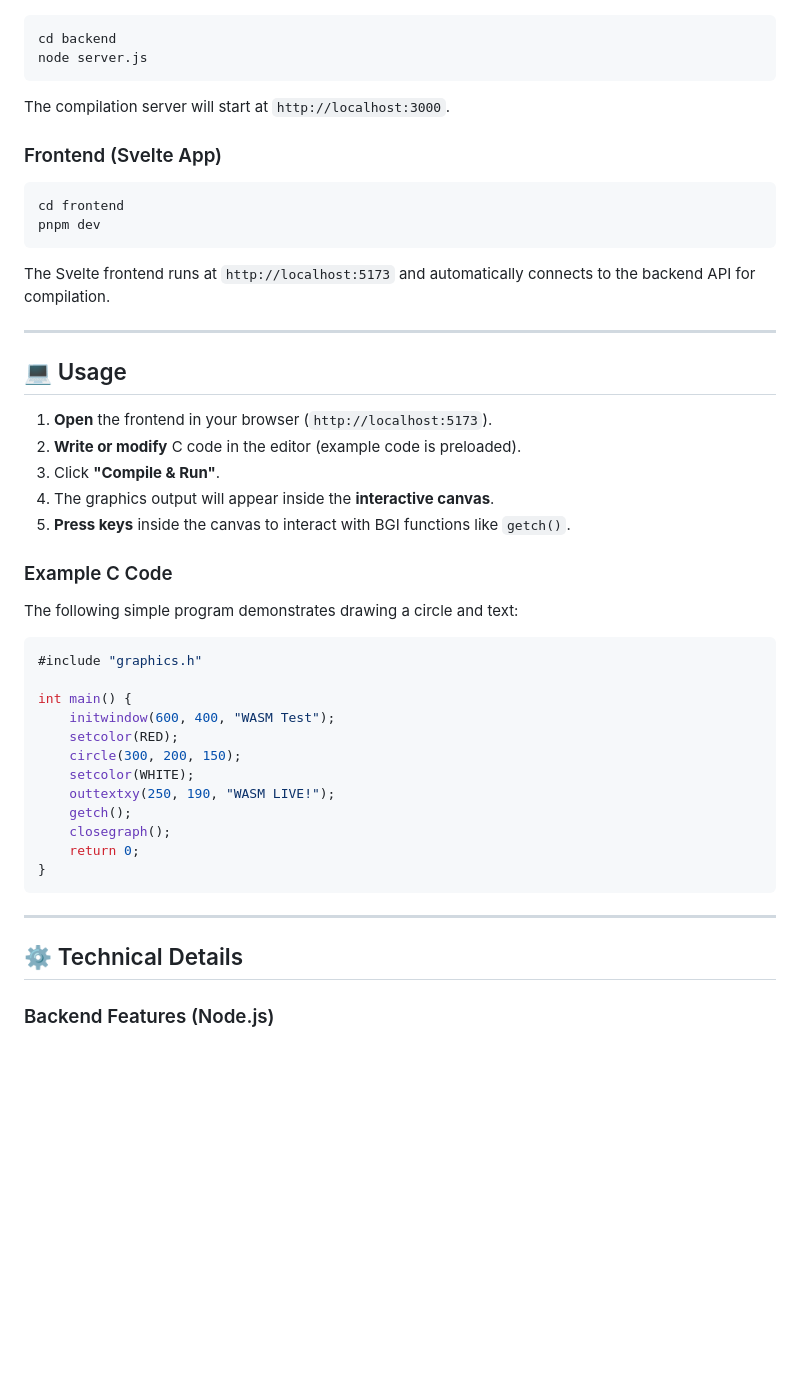
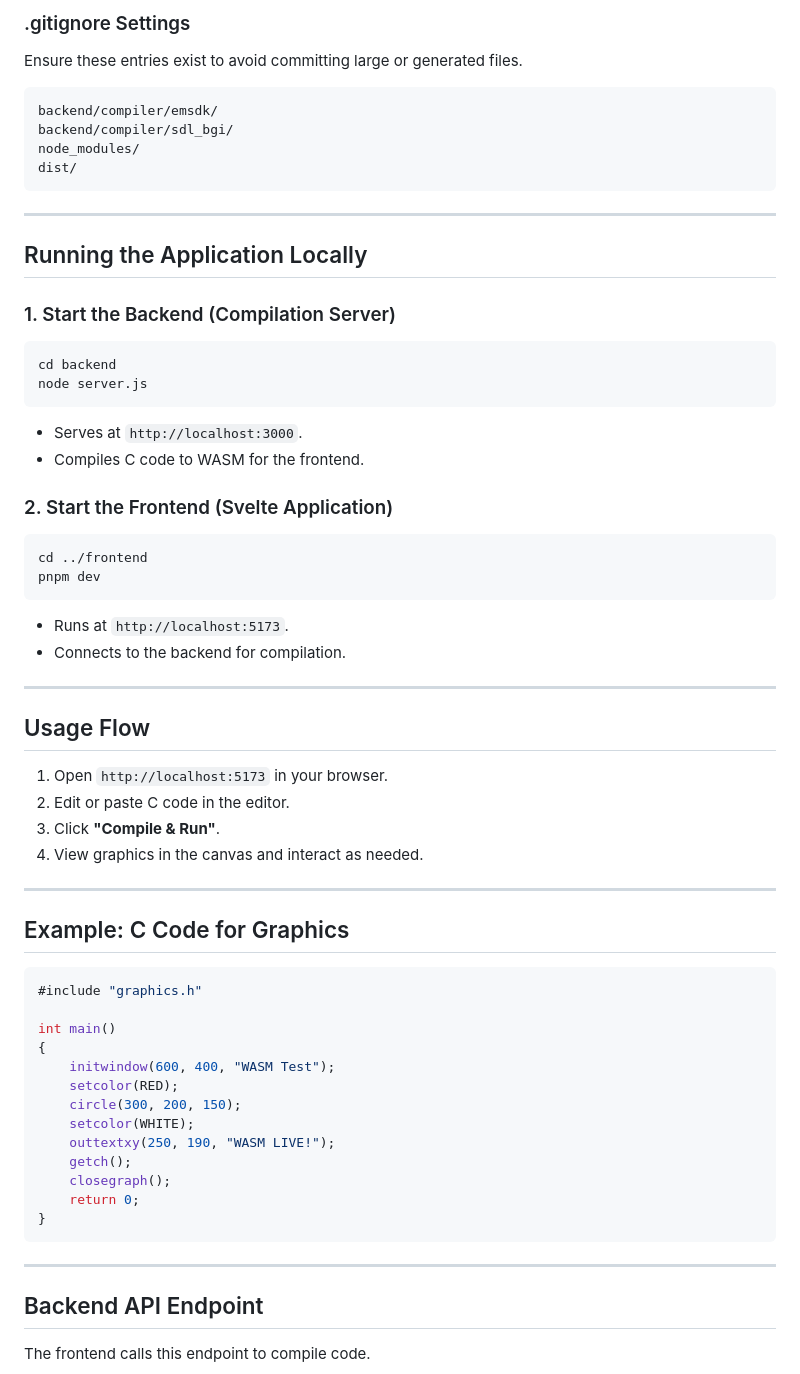
Before and after one commit to kmanisk/wasm-bgi-ide, a Markdown page: README.md, the part around the change printed below. Rendered like a GitHub page; blank space fills up the shorter version.

````diff
--- a/README.md
+++ b/README.md
@@ -86,38 +91,56 @@ pnpm install
+### .gitignore Settings
+
+Ensure these entries exist to avoid committing large or generated files.
+
+```plaintext
+backend/compiler/emsdk/
+backend/compiler/sdl_bgi/
+node_modules/
+dist/
+```
+
+---
+
+## Running the Application Locally
+
+### 1. Start the Backend (Compilation Server)
 
 ```bash
 cd backend
 node server.js
 ```
 
-The compilation server will start at `http://localhost:3000`.
+- Serves at `http://localhost:3000`.
+- Compiles C code to WASM for the frontend.
 
-### Frontend (Svelte App)
+### 2. Start the Frontend (Svelte Application)
 
 ```bash
-cd frontend
+cd ../frontend
 pnpm dev
 ```
 
-The Svelte frontend runs at `http://localhost:5173` and automatically connects to the backend API for compilation.
+- Runs at `http://localhost:5173`.
+- Connects to the backend for compilation.
 
------
+---
 
-## 💻 Usage
+## Usage Flow
 
-1.  **Open** the frontend in your browser (`http://localhost:5173`).
-2.  **Write or modify** C code in the editor (example code is preloaded).
-3.  Click **"Compile & Run"**.
-4.  The graphics output will appear inside the **interactive canvas**.
-5.  **Press keys** inside the canvas to interact with BGI functions like `getch()`.
+1. Open `http://localhost:5173` in your browser.
+2. Edit or paste C code in the editor.
+3. Click **"Compile & Run"**.
+4. View graphics in the canvas and interact as needed.
 
-### Example C Code
+---
 
-The following simple program demonstrates drawing a circle and text:
+## Example: C Code for Graphics
 
 ```c
 #include "graphics.h"
 
-int main() {
+int main()
+{
     initwindow(600, 400, "WASM Test");
     setcolor(RED);
     circle(300, 200, 150);
@@ -129,9 +152,9 @@ int main() {
 }
 ```
 
------
+---
 
-## ⚙️ Technical Details
+## Backend API Endpoint
 
-### Backend Features (Node.js)
+The frontend calls this endpoint to compile code.
 
````
Also changed, not shown: other parts of README.md (+118 -67 lines).
